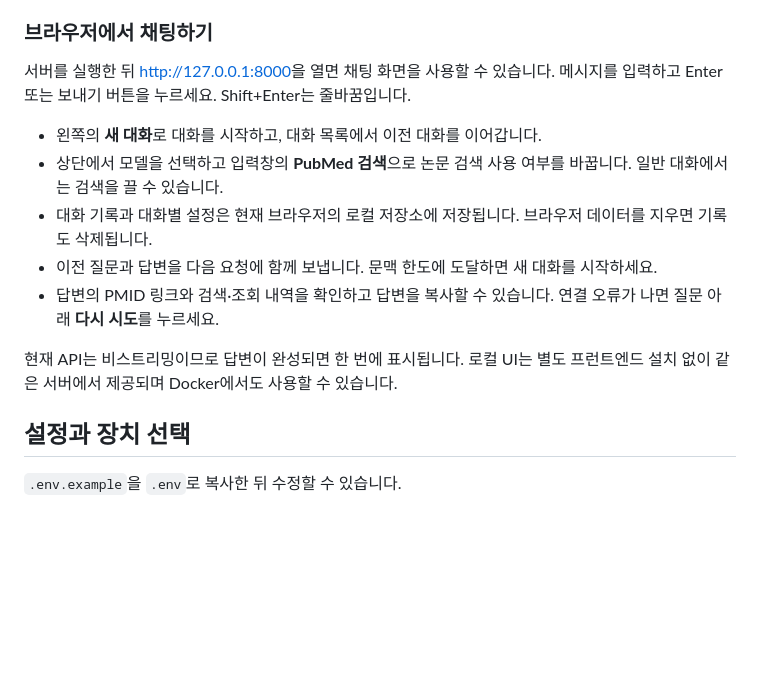
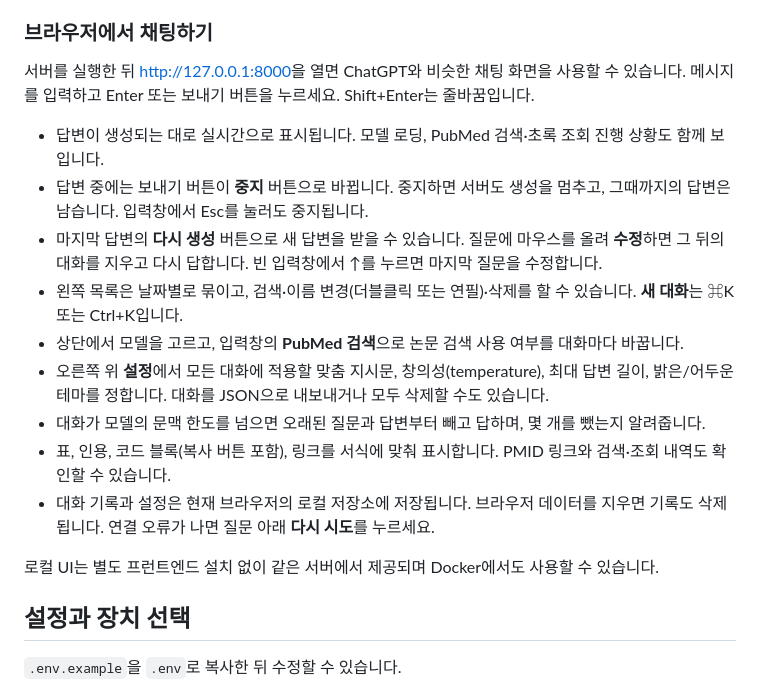
Before and after one commit to MuSeonSeong/pubmed-llm-api, a Markdown page: README.md, the part around one of its changes. GitHub-like rendering; blank space fills up the shorter version.

```diff
--- a/README.md
+++ b/README.md
@@ -51,15 +51,19 @@ PowerShell 환경에서 활성화 스크립트가 차단되어 있으면 가상
 
 ### 브라우저에서 채팅하기
 
-서버를 실행한 뒤 <http://127.0.0.1:8000>을 열면 채팅 화면을 사용할 수 있습니다. 메시지를 입력하고 Enter 또는 보내기 버튼을 누르세요. Shift+Enter는 줄바꿈입니다.
+서버를 실행한 뒤 <http://127.0.0.1:8000>을 열면 ChatGPT와 비슷한 채팅 화면을 사용할 수 있습니다. 메시지를 입력하고 Enter 또는 보내기 버튼을 누르세요. Shift+Enter는 줄바꿈입니다.
 
-- 왼쪽의 **새 대화**로 대화를 시작하고, 대화 목록에서 이전 대화를 이어갑니다.
-- 상단에서 모델을 선택하고 입력창의 **PubMed 검색**으로 논문 검색 사용 여부를 바꿉니다. 일반 대화에서는 검색을 끌 수 있습니다.
-- 대화 기록과 대화별 설정은 현재 브라우저의 로컬 저장소에 저장됩니다. 브라우저 데이터를 지우면 기록도 삭제됩니다.
-- 이전 질문과 답변을 다음 요청에 함께 보냅니다. 문맥 한도에 도달하면 새 대화를 시작하세요.
-- 답변의 PMID 링크와 검색·조회 내역을 확인하고 답변을 복사할 수 있습니다. 연결 오류가 나면 질문 아래 **다시 시도**를 누르세요.
+- 답변이 생성되는 대로 실시간으로 표시됩니다. 모델 로딩, PubMed 검색·초록 조회 진행 상황도 함께 보입니다.
+- 답변 중에는 보내기 버튼이 **중지** 버튼으로 바뀝니다. 중지하면 서버도 생성을 멈추고, 그때까지의 답변은 남습니다. 입력창에서 Esc를 눌러도 중지됩니다.
+- 마지막 답변의 **다시 생성** 버튼으로 새 답변을 받을 수 있습니다. 질문에 마우스를 올려 **수정**하면 그 뒤의 대화를 지우고 다시 답합니다. 빈 입력창에서 ↑를 누르면 마지막 질문을 수정합니다.
+- 왼쪽 목록은 날짜별로 묶이고, 검색·이름 변경(더블클릭 또는 연필)·삭제를 할 수 있습니다. **새 대화**는 ⌘K 또는 Ctrl+K입니다.
+- 상단에서 모델을 고르고, 입력창의 **PubMed 검색**으로 논문 검색 사용 여부를 대화마다 바꿉니다.
+- 오른쪽 위 **설정**에서 모든 대화에 적용할 맞춤 지시문, 창의성(temperature), 최대 답변 길이, 밝은/어두운 테마를 정합니다. 대화를 JSON으로 내보내거나 모두 삭제할 수도 있습니다.
+- 대화가 모델의 문맥 한도를 넘으면 오래된 질문과 답변부터 빼고 답하며, 몇 개를 뺐는지 알려줍니다.
+- 표, 인용, 코드 블록(복사 버튼 포함), 링크를 서식에 맞춰 표시합니다. PMID 링크와 검색·조회 내역도 확인할 수 있습니다.
+- 대화 기록과 설정은 현재 브라우저의 로컬 저장소에 저장됩니다. 브라우저 데이터를 지우면 기록도 삭제됩니다. 연결 오류가 나면 질문 아래 **다시 시도**를 누르세요.
 
-현재 API는 비스트리밍이므로 답변이 완성되면 한 번에 표시됩니다. 로컬 UI는 별도 프런트엔드 설치 없이 같은 서버에서 제공되며 Docker에서도 사용할 수 있습니다.
+로컬 UI는 별도 프런트엔드 설치 없이 같은 서버에서 제공되며 Docker에서도 사용할 수 있습니다.
 
 ## 설정과 장치 선택
 
```
Also changed, not shown: other parts of README.md (+31 -3 lines).
